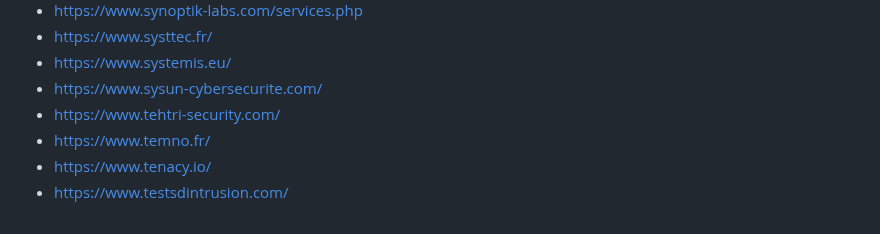
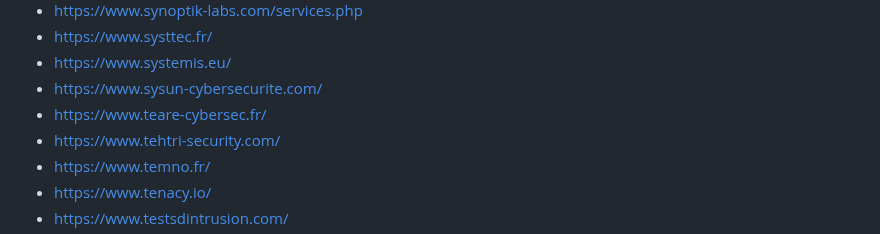
Before and after one commit to newsoft/newsoft.github.io, a Markdown page: index.md, the part around the change. Rendered like a GitHub page.

Commit message:
Update index.md
Ajout de Tearē Cybersec

```diff
--- a/index.md
+++ b/index.md
@@ -729,6 +729,7 @@ Previously available [here](http://www.lasecuriteestunechec.com/bookmarks.html)
 - [https://www.systtec.fr/](https://www.systtec.fr/)
 - [https://www.systemis.eu/](https://www.systemis.eu/)
 - [https://www.sysun-cybersecurite.com/](https://www.sysun-cybersecurite.com/)
+- [https://www.teare-cybersec.fr/](https://www.teare-cybersec.fr/)
 - [https://www.tehtri-security.com/](https://www.tehtri-security.com/)
 - [https://www.temno.fr/](https://www.temno.fr/)
 - [https://www.tenacy.io/](https://www.tenacy.io/)
```
